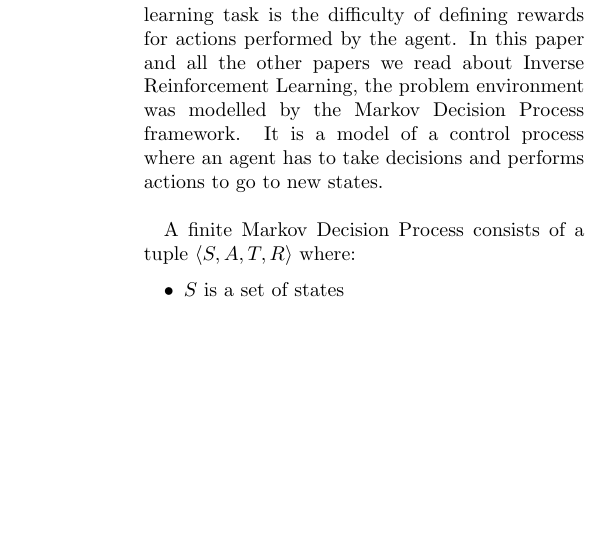
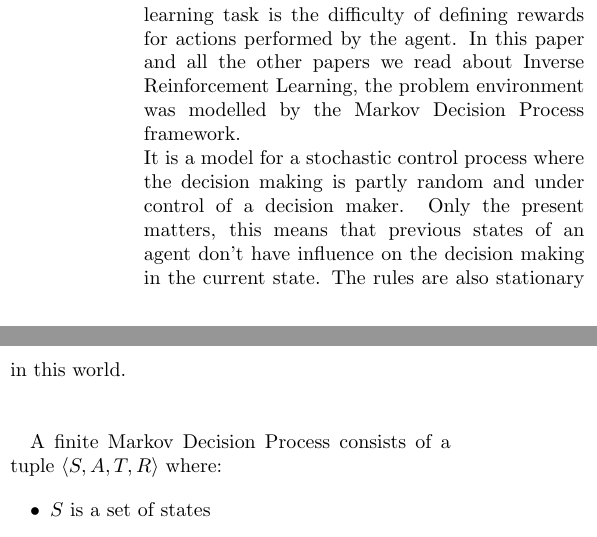
Before and after one commit to sventhijssen/gridworld-irl, a LaTeX document (report/report.tex): part of one column of page 1 of 5 before the commit and two parts of the columns of page 1 of 5 after it, the two joined at a grey line, cut so that both start at the same text, the shorter picture padded with empty space. Compiled offline with pdfLaTeX.

Commit message:
Literature

```diff
--- a/report/report.tex
+++ b/report/report.tex
@@ -14,7 +14,7 @@
 Reinforcement Learning is a learning task in which an agent tries to optimize its actions, based on its state and rewards in a given environment. For Inverse Reinforcement Learning, the agent is not aware of the rewards and tries to learn the reward function by looking at an expert's behavior. Inverse reinforcement learning accomplishes two tasks: reward learning and apprenticeship learning. Reward learning is about estimating the reward function as accurately as possible, given the expert policy. Apprenticeship learning is about observing an expert and using the learned reward function to pick actions in a new environment. The main goal of this to get an optimal policy that maximizes the cumulative rewards.
 
 \section{Literature}
-Our starting point was \textit{Inverse Reinforcement Learning} by Pieter Abbeel and Andrew Y. Ng in the \textit{Encyclopedia of Machine Learning} \cite{sammut2011encyclopedia}. According to its definition, the goal of inverse reinforcement learning is to extract a reward function, given observed behavior of an agent in an environment. The main motivation for this learning task is the difficulty of defining rewards for actions performed by the agent. In this paper and all the other papers we read about Inverse Reinforcement Learning, the problem environment was modelled by the Markov Decision Process framework. It is a model of a control process where an agent has to take decisions and performs actions to go to new states.\\
+Our starting point was \textit{Inverse Reinforcement Learning} by Pieter Abbeel and Andrew Y. Ng in the \textit{Encyclopedia of Machine Learning} \cite{sammut2011encyclopedia}. According to its definition, the goal of inverse reinforcement learning is to extract a reward function, given observed behavior of an agent in an environment. The main motivation for this learning task is the difficulty of defining rewards for actions performed by the agent. In this paper and all the other papers we read about Inverse Reinforcement Learning, the problem environment was modelled by the Markov Decision Process framework.\\ It is a model for a stochastic control process where the decision making is partly random and under control of a decision maker. Only the present matters, this means that previous states of an agent don't have influence on the decision making in the current state. The rules are also stationary in this world.\\\\
 
 A finite Markov Decision Process consists of a tuple $\langle S,A,T,R \rangle$ where:
 
```
Also changed, not shown: report/references.bib (+2 -3 lines).
